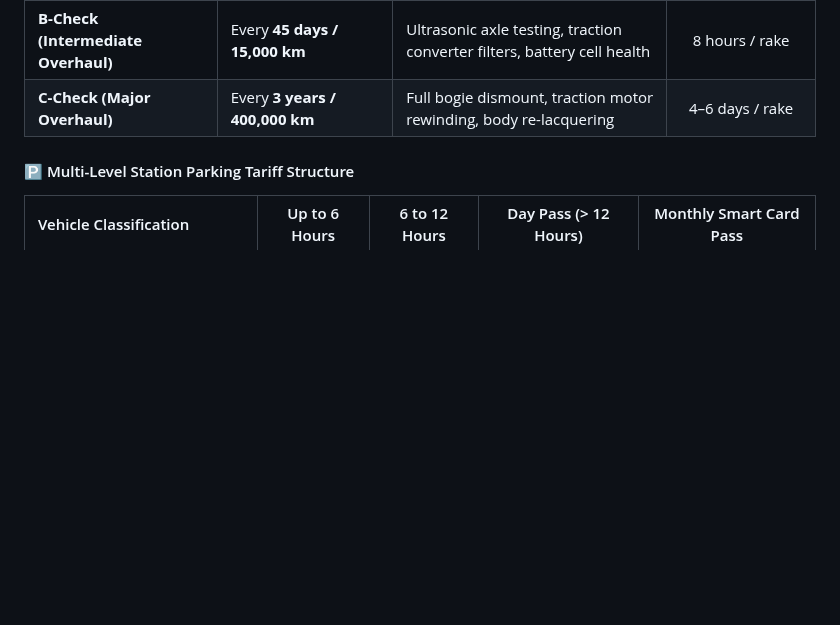
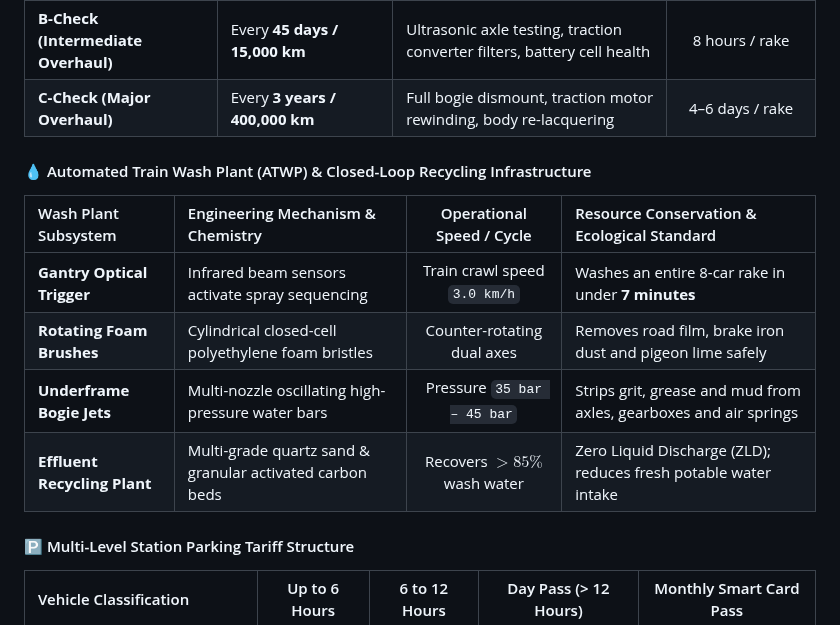
Before and after one commit to Harshkumar2306/metro-route-finder-, a Markdown page: README.md, the part around the change. Rendered like a GitHub page; blank space fills up the shorter version.

Commit message:
docs(3/5): add depot automated train wash plant and water recycling specs

```diff
--- a/README.md
+++ b/README.md
@@ -989,6 +989,15 @@ The application models the core backbone of the Delhi Metro transit network:
 | **B-Check (Intermediate Overhaul)**| Every **45 days / 15,000 km** | Ultrasonic axle testing, traction converter filters, battery cell health | 8 hours / rake |
 | **C-Check (Major Overhaul)** | Every **3 years / 400,000 km** | Full bogie dismount, traction motor rewinding, body re-lacquering | 4–6 days / rake |
 
+#### 💧 Automated Train Wash Plant (ATWP) & Closed-Loop Recycling Infrastructure
+
+| Wash Plant Subsystem | Engineering Mechanism & Chemistry | Operational Speed / Cycle | Resource Conservation & Ecological Standard |
+| :--- | :--- | :---: | :--- |
+| **Gantry Optical Trigger** | Infrared beam sensors activate spray sequencing | Train crawl speed `3.0 km/h` | Washes an entire 8-car rake in under **7 minutes** |
+| **Rotating Foam Brushes** | Cylindrical closed-cell polyethylene foam bristles | Counter-rotating dual axes | Removes road film, brake iron dust and pigeon lime safely |
+| **Underframe Bogie Jets** | Multi-nozzle oscillating high-pressure water bars | Pressure `35 bar – 45 bar` | Strips grit, grease and mud from axles, gearboxes and air springs |
+| **Effluent Recycling Plant**| Multi-grade quartz sand & granular activated carbon beds | Recovers **$> 85\%$** wash water | Zero Liquid Discharge (ZLD); reduces fresh potable water intake |
+
 #### 🅿️ Multi-Level Station Parking Tariff Structure
 
 | Vehicle Classification | Up to 6 Hours | 6 to 12 Hours | Day Pass (> 12 Hours) | Monthly Smart Card Pass |
```
